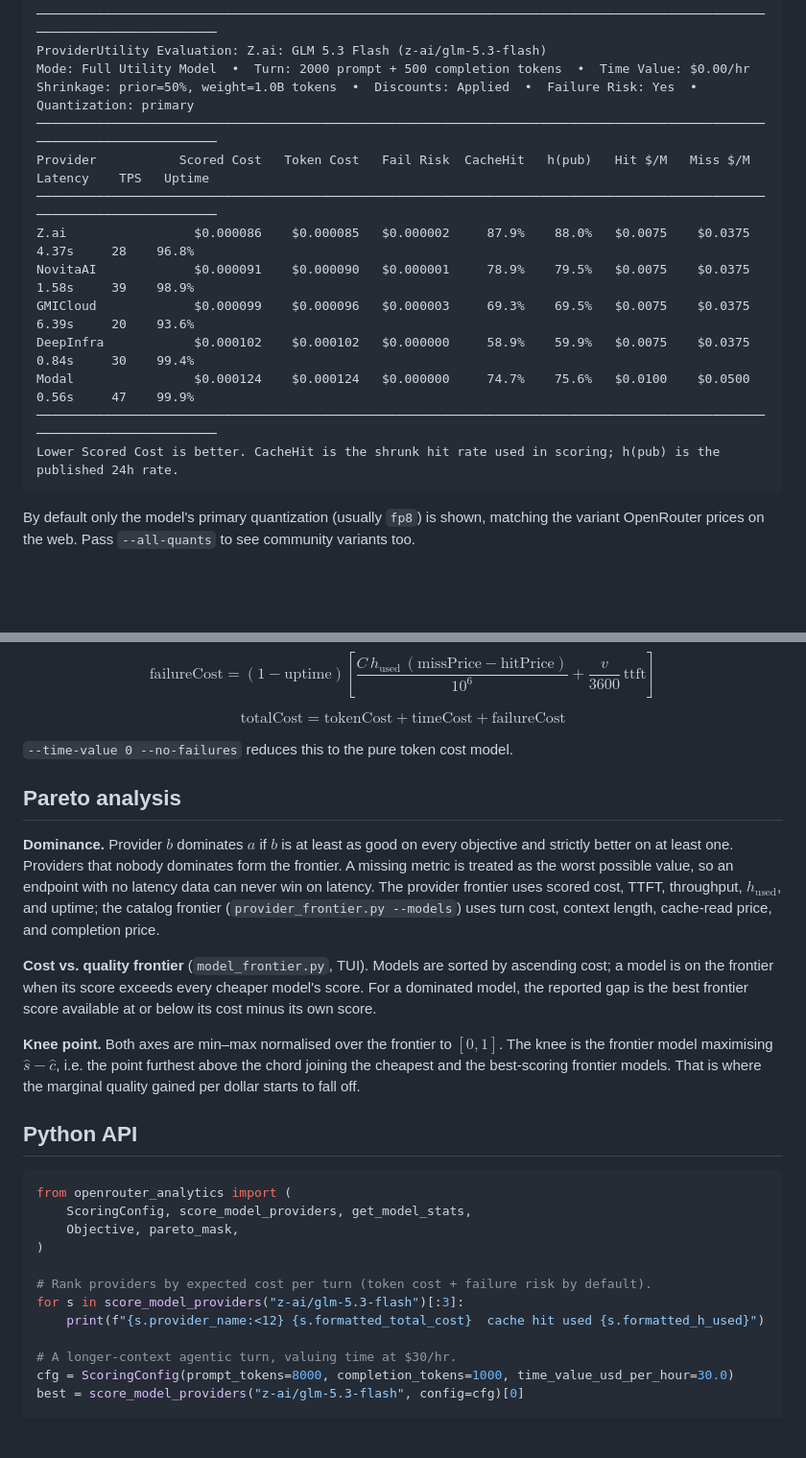
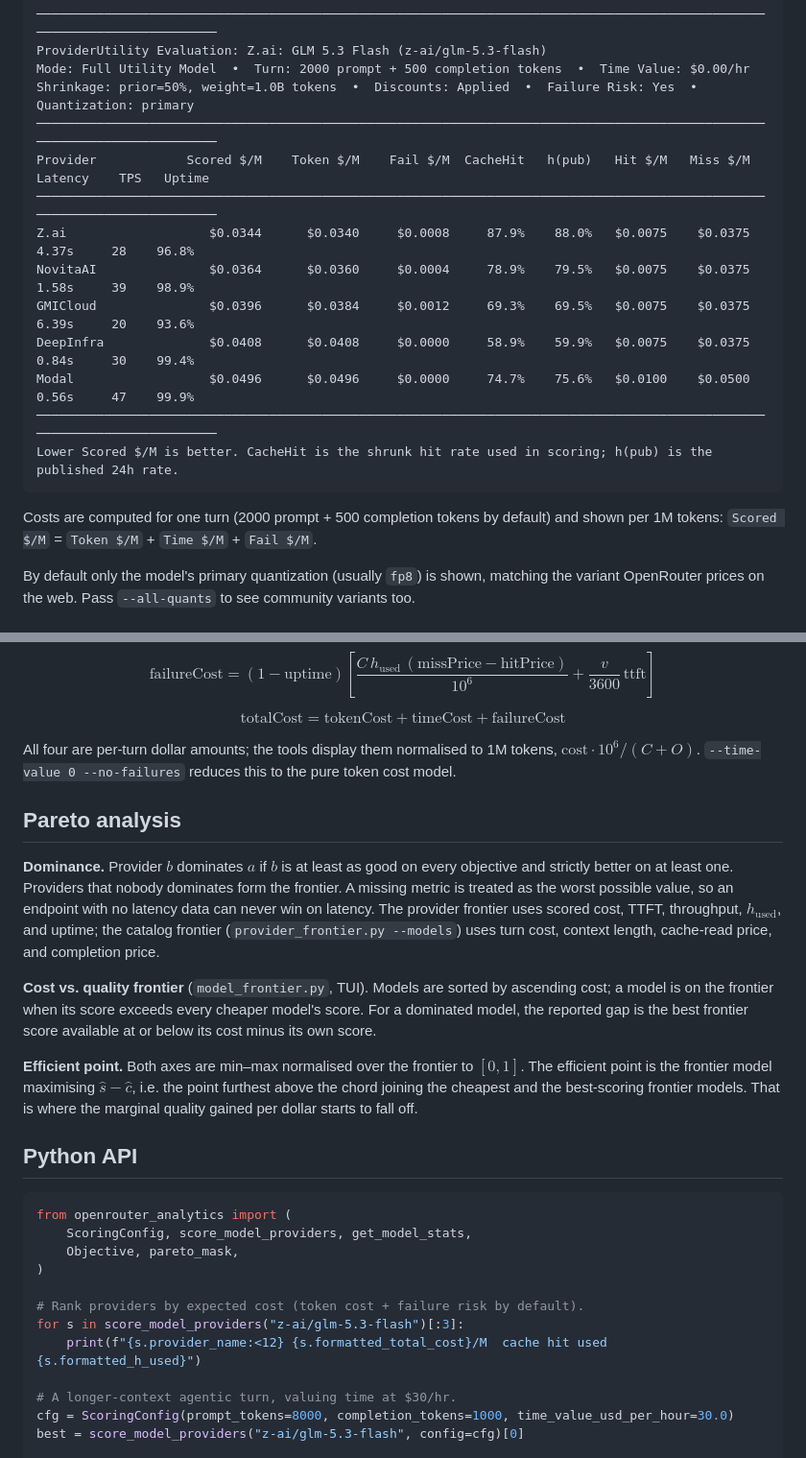
Before and after one commit to deep-blue-dark-red/openrouter-frontier, a Markdown page: README.md, 2 parts joined by grey strips. Shown at 96% size. Drawn GitHub-style; blank space fills up the shorter version.

````diff
--- a/README.md
+++ b/README.md
@@ -73,16 +79,19 @@ ProviderUtility Evaluation: Z.ai: GLM 5.3 Flash (z-ai/glm-5.3-flash)
 Mode: Full Utility Model  •  Turn: 2000 prompt + 500 completion tokens  •  Time Value: $0.00/hr
 Shrinkage: prior=50%, weight=1.0B tokens  •  Discounts: Applied  •  Failure Risk: Yes  •  Quantization: primary
 ─────────────────────────────────────────────────────────────────────────────────────────────────────────────────────────
-Provider           Scored Cost   Token Cost   Fail Risk  CacheHit   h(pub)   Hit $/M   Miss $/M   Latency    TPS   Uptime
+Provider            Scored $/M    Token $/M    Fail $/M  CacheHit   h(pub)   Hit $/M   Miss $/M   Latency    TPS   Uptime
 ─────────────────────────────────────────────────────────────────────────────────────────────────────────────────────────
-Z.ai                 $0.000086    $0.000085   $0.000002     87.9%    88.0%   $0.0075    $0.0375     4.37s     28    96.8%
-NovitaAI             $0.000091    $0.000090   $0.000001     78.9%    79.5%   $0.0075    $0.0375     1.58s     39    98.9%
-GMICloud             $0.000099    $0.000096   $0.000003     69.3%    69.5%   $0.0075    $0.0375     6.39s     20    93.6%
-DeepInfra            $0.000102    $0.000102   $0.000000     58.9%    59.9%   $0.0075    $0.0375     0.84s     30    99.4%
-Modal                $0.000124    $0.000124   $0.000000     74.7%    75.6%   $0.0100    $0.0500     0.56s     47    99.9%
+Z.ai                   $0.0344      $0.0340     $0.0008     87.9%    88.0%   $0.0075    $0.0375     4.37s     28    96.8%
+NovitaAI               $0.0364      $0.0360     $0.0004     78.9%    79.5%   $0.0075    $0.0375     1.58s     39    98.9%
+GMICloud               $0.0396      $0.0384     $0.0012     69.3%    69.5%   $0.0075    $0.0375     6.39s     20    93.6%
+DeepInfra              $0.0408      $0.0408     $0.0000     58.9%    59.9%   $0.0075    $0.0375     0.84s     30    99.4%
+Modal                  $0.0496      $0.0496     $0.0000     74.7%    75.6%   $0.0100    $0.0500     0.56s     47    99.9%
 ─────────────────────────────────────────────────────────────────────────────────────────────────────────────────────────
-Lower Scored Cost is better. CacheHit is the shrunk hit rate used in scoring; h(pub) is the published 24h rate.
+Lower Scored $/M is better. CacheHit is the shrunk hit rate used in scoring; h(pub) is the published 24h rate.
 ```
+
+Costs are computed for one turn (2000 prompt + 500 completion tokens by default) and shown
+per 1M tokens: `Scored $/M` = `Token $/M` + `Time $/M` + `Fail $/M`.
 
 By default only the model's primary quantization (usually `fp8`) is shown, matching the
 variant OpenRouter prices on the web. Pass `--all-quants` to see community variants too.
@@ -217,7 +251,9 @@ $$
 \text{totalCost} = \text{tokenCost} + \text{timeCost} + \text{failureCost}
 $$
 
-`--time-value 0 --no-failures` reduces this to the pure token cost model.
+All four are per-turn dollar amounts; the tools display them normalised to 1M tokens,
+$\text{cost} \cdot 10^6 / (C + O)$. `--time-value 0 --no-failures` reduces this to the pure
+token cost model.
 
 ## Pareto analysis
 
@@ -233,10 +269,10 @@ model is on the frontier when its score exceeds every cheaper model's score. For
 model, the reported gap is the best frontier score available at or below its cost minus its own
 score.
 
-**Knee point.** Both axes are min–max normalised over the frontier to $[0,1]$. The knee is the
-frontier model maximising $\hat{s} - \hat{c}$, i.e. the point furthest above the chord joining
-the cheapest and the best-scoring frontier models. That is where the marginal quality gained per
-dollar starts to fall off.
+**Efficient point.** Both axes are min–max normalised over the frontier to $[0,1]$. The
+efficient point is the frontier model maximising $\hat{s} - \hat{c}$, i.e. the point furthest
+above the chord joining the cheapest and the best-scoring frontier models. That is where the
+marginal quality gained per dollar starts to fall off.
 
 ## Python API
 
@@ -246,9 +282,9 @@ from openrouter_analytics import (
     Objective, pareto_mask,
 )
 
-# Rank providers by expected cost per turn (token cost + failure risk by default).
+# Rank providers by expected cost (token cost + failure risk by default).
 for s in score_model_providers("z-ai/glm-5.3-flash")[:3]:
-    print(f"{s.provider_name:<12} {s.formatted_total_cost}  cache hit used {s.formatted_h_used}")
+    print(f"{s.provider_name:<12} {s.formatted_total_cost}/M  cache hit used {s.formatted_h_used}")
 
 # A longer-context agentic turn, valuing time at $30/hr.
 cfg = ScoringConfig(prompt_tokens=8000, completion_tokens=1000, time_value_usd_per_hour=30.0)
````
Also changed, not shown: other parts of README.md (+65 -34 lines), docs/openrouter-tui.png (added), 9 other files.
